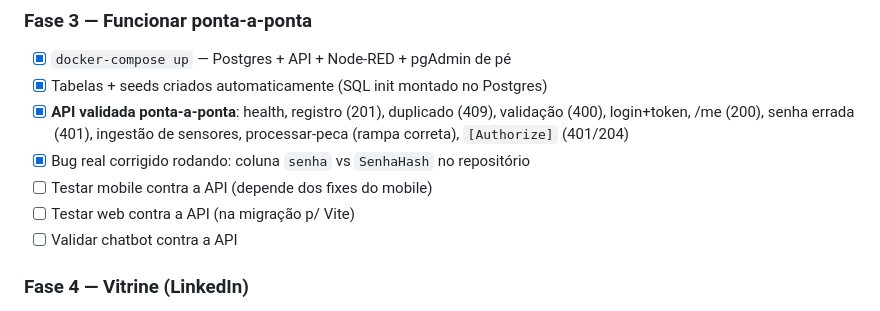
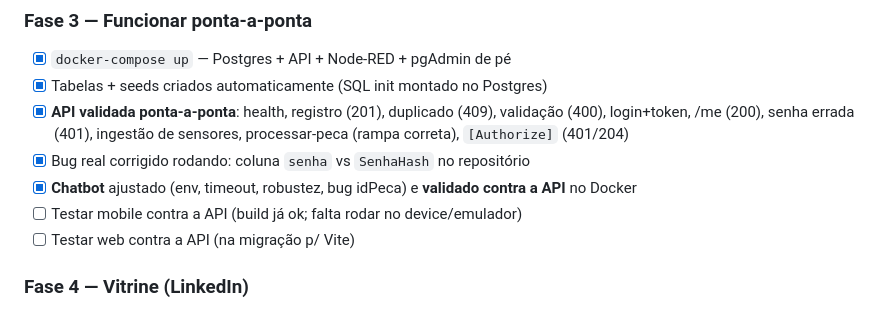
Before and after one commit to DevelopmentIOT3SEM/DevelopmentIOT, a Markdown page: PLANO.md, the part around the change. GitHub-like rendering.

Commit message:
docs: marcar Chatbot validado no plano
Co-Authored-By: Claude Opus 4.8 (1M context) <noreply@anthropic.com>

```diff
--- a/PLANO.md
+++ b/PLANO.md
@@ -73,9 +73,9 @@ API, que persiste em PostgreSQL. Web, Mobile e Chatbot consomem a API.
       validação (400), login+token, /me (200), senha errada (401),
       ingestão de sensores, processar-peca (rampa correta), `[Authorize]` (401/204)
 - [x] Bug real corrigido rodando: coluna `senha` vs `SenhaHash` no repositório
-- [ ] Testar mobile contra a API (depende dos fixes do mobile)
+- [x] **Chatbot** ajustado (env, timeout, robustez, bug idPeca) e **validado contra a API** no Docker
+- [ ] Testar mobile contra a API (build já ok; falta rodar no device/emulador)
 - [ ] Testar web contra a API (na migração p/ Vite)
-- [ ] Validar chatbot contra a API
 
 ### Fase 4 — Vitrine (LinkedIn)
 - [ ] **Migrar frontend HTML → Vite** (definir React / Vue / Vanilla+TS)
```
